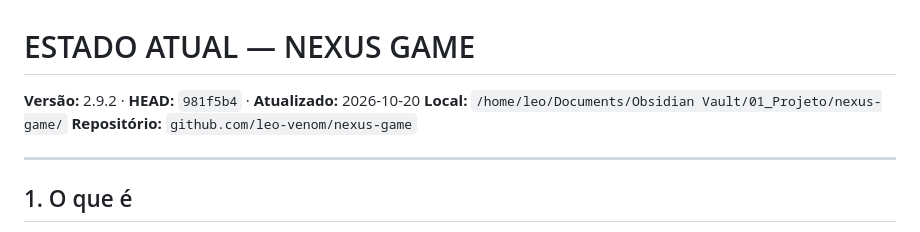
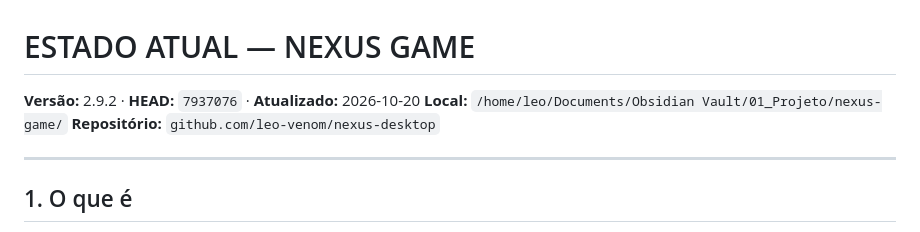
Before and after one commit to leo-venom/nexus-desktop, a Markdown page: docs/ESTADO_ATUAL.md, the part around the change. Rendered like a GitHub page.

Commit message:
docs: ESTADO_ATUAL aponta para o commit real da v2.9.2 (7937076), app.js 1610 linhas e remoto nexus-desktop

```diff
--- a/docs/ESTADO_ATUAL.md
+++ b/docs/ESTADO_ATUAL.md
@@ -1,8 +1,8 @@
 # ESTADO ATUAL — NEXUS GAME
 
-**Versão:** 2.9.2 · **HEAD:** `981f5b4` · **Atualizado:** 2026-10-20
+**Versão:** 2.9.2 · **HEAD:** `7937076` · **Atualizado:** 2026-10-20
 **Local:** `/home/leo/Documents/Obsidian Vault/01_Projeto/nexus-game/`
-**Repositório:** `github.com/leo-venom/nexus-game`
+**Repositório:** `github.com/leo-venom/nexus-desktop`
 
 ---
 
```
Also changed, not shown: docs/CHANGELOG.md (+1 -1 lines).
